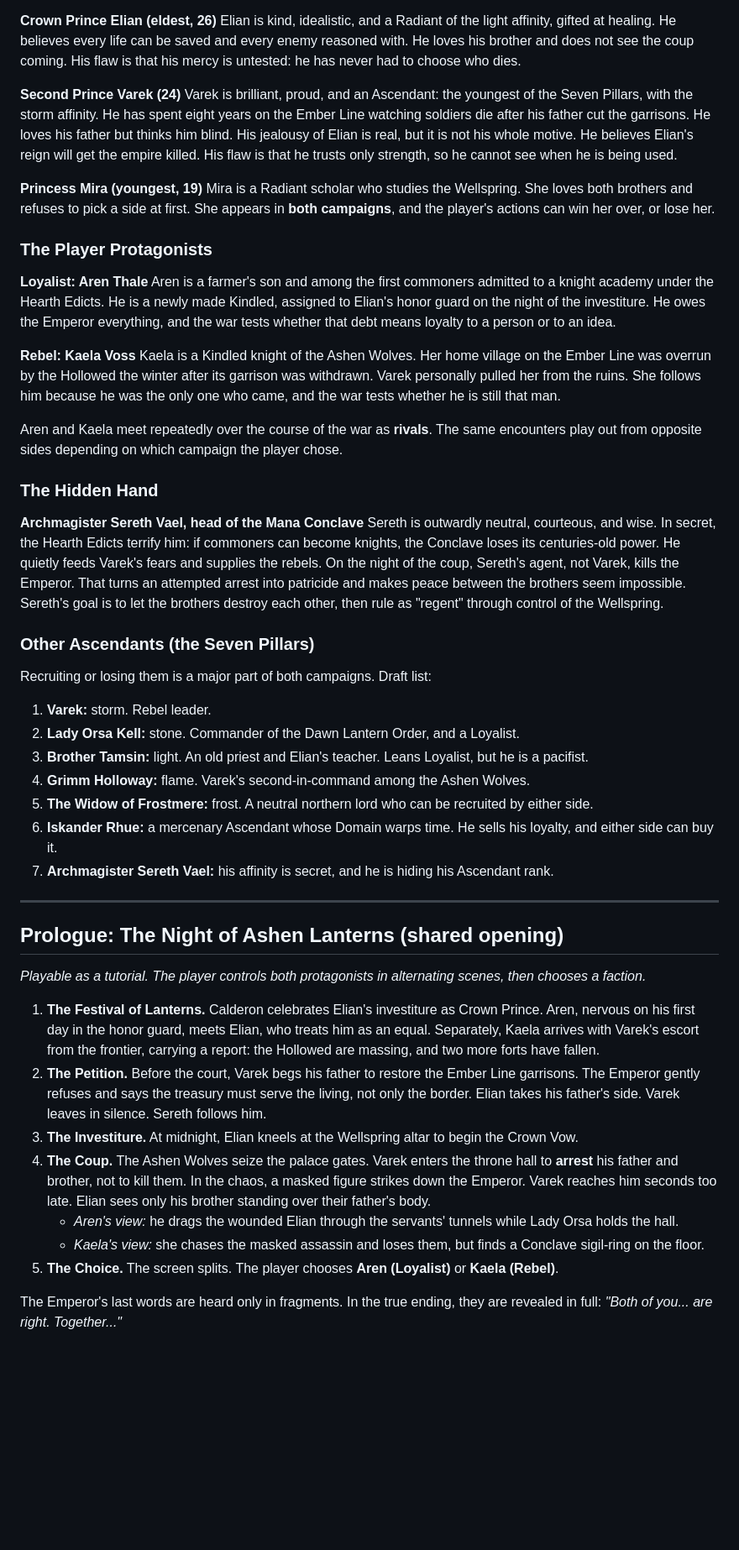
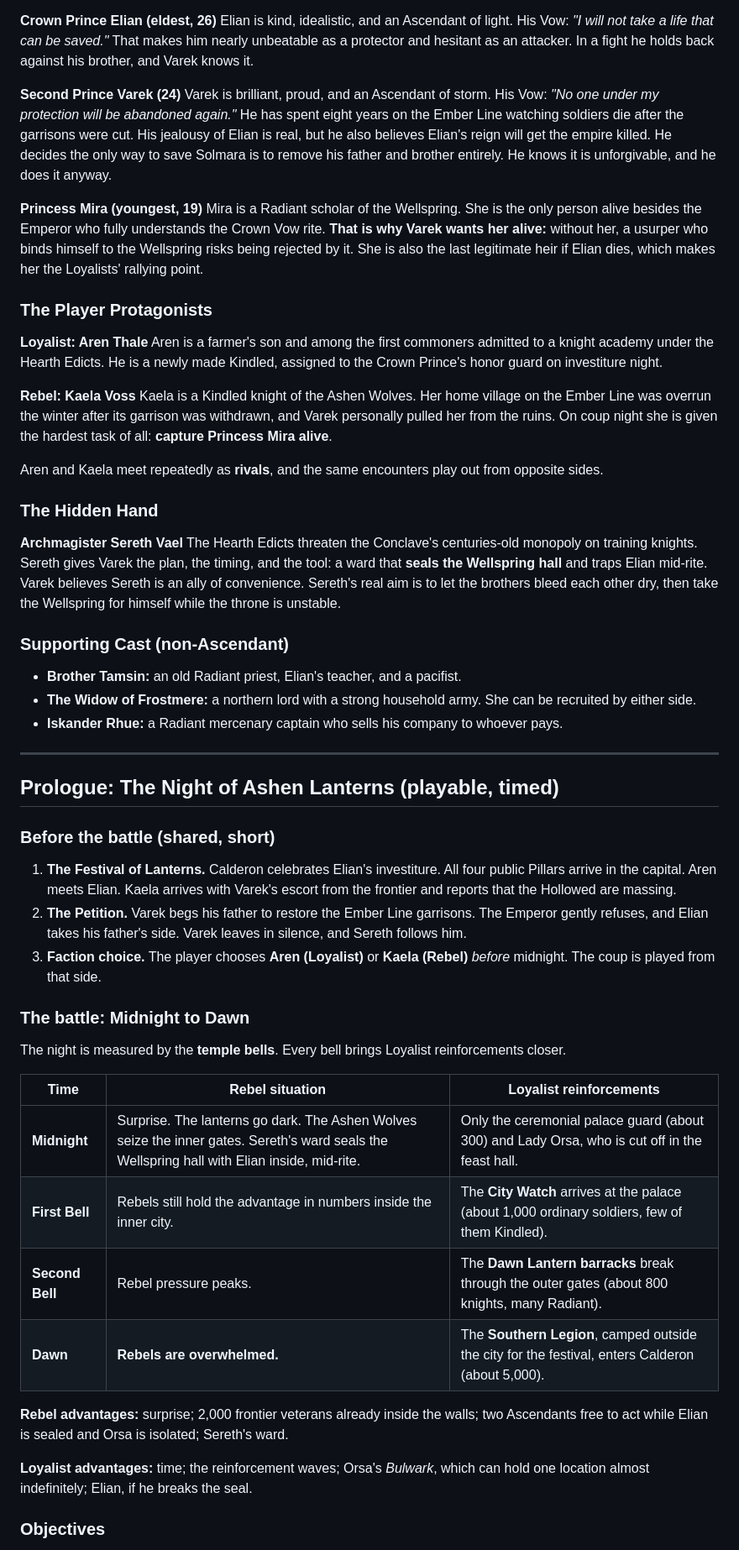
Before and after one commit to D679-beep/jurassicpark, a Markdown page: docs/story.md, the part around one of its changes. Shown at 84% size. Rendered like a GitHub page; blank space fills up the shorter version.

```diff
--- a/docs/story.md
+++ b/docs/story.md
@@ -51,52 +83,56 @@ He is warm, patient, and beloved by common people. His **Hearth Edicts** opened
 
 **Crown Prince Elian (eldest, 26)**
-Elian is kind, idealistic, and a Radiant of the light affinity, gifted at healing. He believes every life can be saved and every enemy reasoned with. He loves his brother and does not see the coup coming. His flaw is that his mercy is untested: he has never had to choose who dies.
+Elian is kind, idealistic, and an Ascendant of light. His Vow: *"I will not take a life that can be saved."* That makes him nearly unbeatable as a protector and hesitant as an attacker. In a fight he holds back against his brother, and Varek knows it.
 
 **Second Prince Varek (24)**
-Varek is brilliant, proud, and an Ascendant: the youngest of the Seven Pillars, with the storm affinity. He has spent eight years on the Ember Line watching soldiers die after his father cut the garrisons. He loves his father but thinks him blind. His jealousy of Elian is real, but it is not his whole motive. He believes Elian's reign will get the empire killed. His flaw is that he trusts only strength, so he cannot see when he is being used.
+Varek is brilliant, proud, and an Ascendant of storm. His Vow: *"No one under my protection will be abandoned again."* He has spent eight years on the Ember Line watching soldiers die after the garrisons were cut. His jealousy of Elian is real, but he also believes Elian's reign will get the empire killed. He decides the only way to save Solmara is to remove his father and brother entirely. He knows it is unforgivable, and he does it anyway.
 
 **Princess Mira (youngest, 19)**
-Mira is a Radiant scholar who studies the Wellspring. She loves both brothers and refuses to pick a side at first. She appears in **both campaigns**, and the player's actions can win her over, or lose her.
+Mira is a Radiant scholar of the Wellspring. She is the only person alive besides the Emperor who fully understands the Crown Vow rite. **That is why Varek wants her alive:** without her, a usurper who binds himself to the Wellspring risks being rejected by it. She is also the last legitimate heir if Elian dies, which makes her the Loyalists' rallying point.
 
 ### The Player Protagonists
 
 **Loyalist: Aren Thale**
-Aren is a farmer's son and among the first commoners admitted to a knight academy under the Hearth Edicts. He is a newly made Kindled, assigned to Elian's honor guard on the night of the investiture. He owes the Emperor everything, and the war tests whether that debt means loyalty to a person or to an idea.
+Aren is a farmer's son and among the first commoners admitted to a knight academy under the Hearth Edicts. He is a newly made Kindled, assigned to the Crown Prince's honor guard on investiture night.
 
 **Rebel: Kaela Voss**
-Kaela is a Kindled knight of the Ashen Wolves. Her home village on the Ember Line was overrun by the Hollowed the winter after its garrison was withdrawn. Varek personally pulled her from the ruins. She follows him because he was the only one who came, and the war tests whether he is still that man.
+Kaela is a Kindled knight of the Ashen Wolves. Her home village on the Ember Line was overrun the winter after its garrison was withdrawn, and Varek personally pulled her from the ruins. On coup night she is given the hardest task of all: **capture Princess Mira alive**.
 
-Aren and Kaela meet repeatedly over the course of the war as **rivals**. The same encounters play out from opposite sides depending on which campaign the player chose.
+Aren and Kaela meet repeatedly as **rivals**, and the same encounters play out from opposite sides.
 
 ### The Hidden Hand
 
-**Archmagister Sereth Vael, head of the Mana Conclave**
-Sereth is outwardly neutral, courteous, and wise. In secret, the Hearth Edicts terrify him: if commoners can become knights, the Conclave loses its centuries-old power. He quietly feeds Varek's fears and supplies the rebels. On the night of the coup, Sereth's agent, not Varek, kills the Emperor. That turns an attempted arrest into patricide and makes peace between the brothers seem impossible. Sereth's goal is to let the brothers destroy each other, then rule as "regent" through control of the Wellspring.
+**Archmagister Sereth Vael**
+The Hearth Edicts threaten the Conclave's centuries-old monopoly on training knights. Sereth gives Varek the plan, the timing, and the tool: a ward that **seals the Wellspring hall** and traps Elian mid-rite. Varek believes Sereth is an ally of convenience. Sereth's real aim is to let the brothers bleed each other dry, then take the Wellspring for himself while the throne is unstable.
 
-### Other Ascendants (the Seven Pillars)
-
-Recruiting or losing them is a major part of both campaigns. Draft list:
-
-1. **Varek:** storm. Rebel leader.
-2. **Lady Orsa Kell:** stone. Commander of the Dawn Lantern Order, and a Loyalist.
-3. **Brother Tamsin:** light. An old priest and Elian's teacher. Leans Loyalist, but he is a pacifist.
-4. **Grimm Holloway:** flame. Varek's second-in-command among the Ashen Wolves.
-5. **The Widow of Frostmere:** frost. A neutral northern lord who can be recruited by either side.
-6. **Iskander Rhue:** a mercenary Ascendant whose Domain warps time. He sells his loyalty, and either side can buy it.
-7. **Archmagister Sereth Vael:** his affinity is secret, and he is hiding his Ascendant rank.
+### Supporting Cast (non-Ascendant)
+- **Brother Tamsin:** an old Radiant priest, Elian's teacher, and a pacifist.
+- **The Widow of Frostmere:** a northern lord with a strong household army. She can be recruited by either side.
+- **Iskander Rhue:** a Radiant mercenary captain who sells his company to whoever pays.
 
 ---
 
-## Prologue: The Night of Ashen Lanterns (shared opening)
+## Prologue: The Night of Ashen Lanterns (playable, timed)
 
-*Playable as a tutorial. The player controls both protagonists in alternating scenes, then chooses a faction.*
+### Before the battle (shared, short)
+1. **The Festival of Lanterns.** Calderon celebrates Elian's investiture. All four public Pillars arrive in the capital. Aren meets Elian. Kaela arrives with Varek's escort from the frontier and reports that the Hollowed are massing.
+2. **The Petition.** Varek begs his father to restore the Ember Line garrisons. The Emperor gently refuses, and Elian takes his father's side. Varek leaves in silence, and Sereth follows him.
+3. **Faction choice.** The player chooses **Aren (Loyalist)** or **Kaela (Rebel)** *before* midnight. The coup is played from that side.
 
-1. **The Festival of Lanterns.** Calderon celebrates Elian's investiture as Crown Prince. Aren, nervous on his first day in the honor guard, meets Elian, who treats him as an equal. Separately, Kaela arrives with Varek's escort from the frontier, carrying a report: the Hollowed are massing, and two more forts have fallen.
-2. **The Petition.** Before the court, Varek begs his father to restore the Ember Line garrisons. The Emperor gently refuses and says the treasury must serve the living, not only the border. Elian takes his father's side. Varek leaves in silence. Sereth follows him.
-3. **The Investiture.** At midnight, Elian kneels at the Wellspring altar to begin the Crown Vow.
-4. **The Coup.** The Ashen Wolves seize the palace gates. Varek enters the throne hall to **arrest** his father and brother, not to kill them. In the chaos, a masked figure strikes down the Emperor. Varek reaches him seconds too late. Elian sees only his brother standing over their father's body.
-   - *Aren's view:* he drags the wounded Elian through the servants' tunnels while Lady Orsa holds the hall.
-   - *Kaela's view:* she chases the masked assassin and loses them, but finds a Conclave sigil-ring on the floor.
-5. **The Choice.** The screen splits. The player chooses **Aren (Loyalist)** or **Kaela (Rebel)**.
+### The battle: Midnight to Dawn
 
-The Emperor's last words are heard only in fragments. In the true ending, they are revealed in full: *"Both of you... are right. Together..."*
+The night is measured by the **temple bells**. Every bell brings Loyalist reinforcements closer.
+
+| Time | Rebel situation | Loyalist reinforcements |
+|---|---|---|
+| **Midnight** | Surprise. The lanterns go dark. The Ashen Wolves seize the inner gates. Sereth's ward seals the Wellspring hall with Elian inside, mid-rite. | Only the ceremonial palace guard (about 300) and Lady Orsa, who is cut off in the feast hall. |
+| **First Bell** | Rebels still hold the advantage in numbers inside the inner city. | The **City Watch** arrives at the palace (about 1,000 ordinary soldiers, few of them Kindled). |
+| **Second Bell** | Rebel pressure peaks. | The **Dawn Lantern barracks** break through the outer gates (about 800 knights, many Radiant). |
+| **Dawn** | **Rebels are overwhelmed.** | The **Southern Legion**, camped outside the city for the festival, enters Calderon (about 5,000). |
+
+**Rebel advantages:** surprise; 2,000 frontier veterans already inside the walls; two Ascendants free to act while Elian is sealed and Orsa is isolated; Sereth's ward.
+
+**Loyalist advantages:** time; the reinforcement waves; Orsa's *Bulwark*, which can hold one location almost indefinitely; Elian, if he breaks the seal.
+
+### Objectives
+
```
Also changed, not shown: other parts of docs/story.md (+119 -59 lines).
